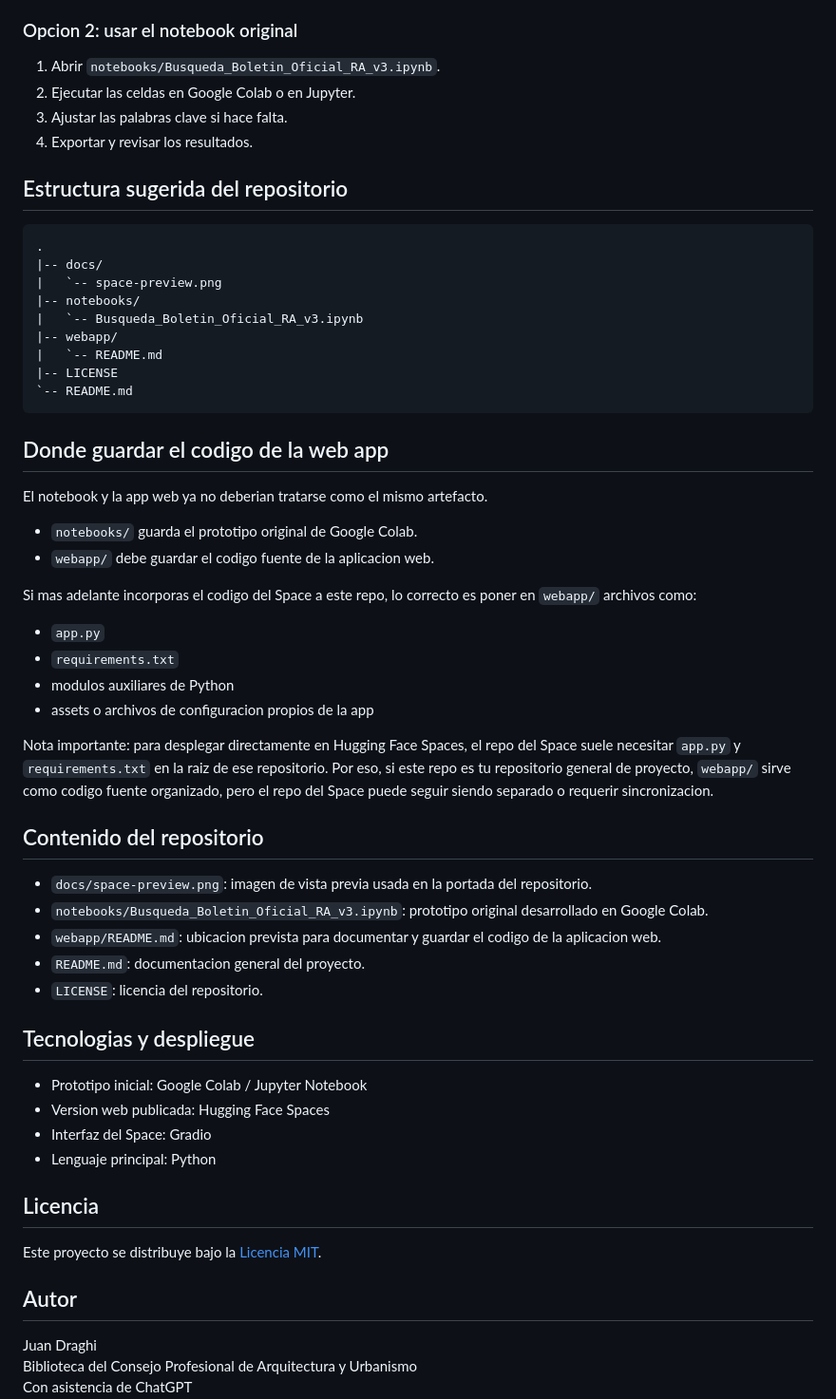
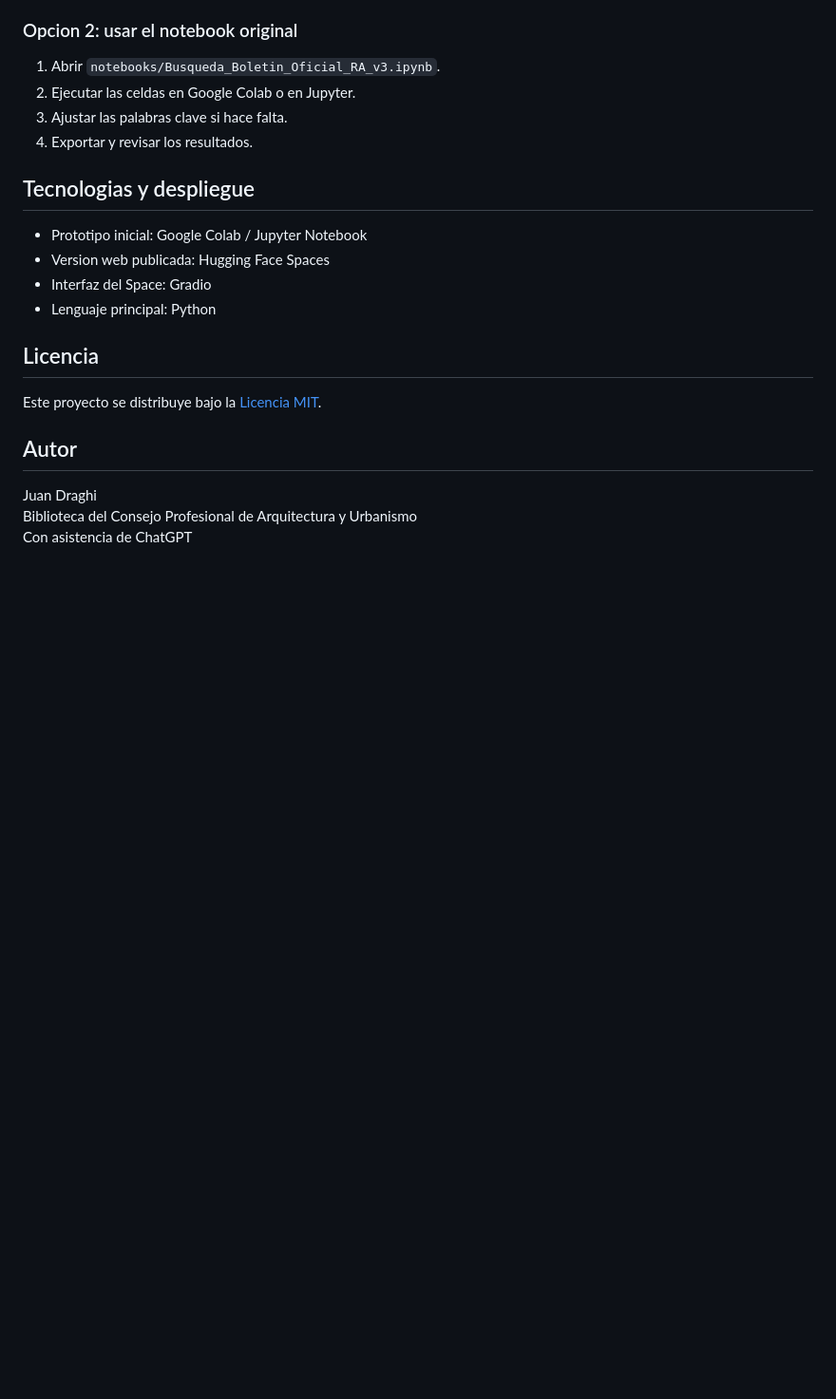
Before and after one commit to Juan-Draghi/relevamiento-boletin-oficial-argentina, a Markdown page: README.md, the part around the change. Shown at 95% size. GitHub-like rendering; blank space fills up the shorter version.

Commit message:
ajuste de contenido

````diff
--- a/README.md
+++ b/README.md
@@ -56,43 +56,6 @@ Frase breve sugerida para describir el proyecto en GitHub:
 3. Ajustar las palabras clave si hace falta.
 4. Exportar y revisar los resultados.
 
-## Estructura sugerida del repositorio
-
-```text
-.
-|-- docs/
-|   `-- space-preview.png
-|-- notebooks/
-|   `-- Busqueda_Boletin_Oficial_RA_v3.ipynb
-|-- webapp/
-|   `-- README.md
-|-- LICENSE
-`-- README.md
-```
-
-## Donde guardar el codigo de la web app
-
-El notebook y la app web ya no deberian tratarse como el mismo artefacto.
-
-- `notebooks/` guarda el prototipo original de Google Colab.
-- `webapp/` debe guardar el codigo fuente de la aplicacion web.
-
-Si mas adelante incorporas el codigo del Space a este repo, lo correcto es poner en `webapp/` archivos como:
-
-- `app.py`
-- `requirements.txt`
-- modulos auxiliares de Python
-- assets o archivos de configuracion propios de la app
-
-Nota importante: para desplegar directamente en Hugging Face Spaces, el repo del Space suele necesitar `app.py` y `requirements.txt` en la raiz de ese repositorio. Por eso, si este repo es tu repositorio general de proyecto, `webapp/` sirve como codigo fuente organizado, pero el repo del Space puede seguir siendo separado o requerir sincronizacion.
-
-## Contenido del repositorio
-
-- `docs/space-preview.png`: imagen de vista previa usada en la portada del repositorio.
-- `notebooks/Busqueda_Boletin_Oficial_RA_v3.ipynb`: prototipo original desarrollado en Google Colab.
-- `webapp/README.md`: ubicacion prevista para documentar y guardar el codigo de la aplicacion web.
-- `README.md`: documentacion general del proyecto.
-- `LICENSE`: licencia del repositorio.
 
 ## Tecnologias y despliegue
 
````
